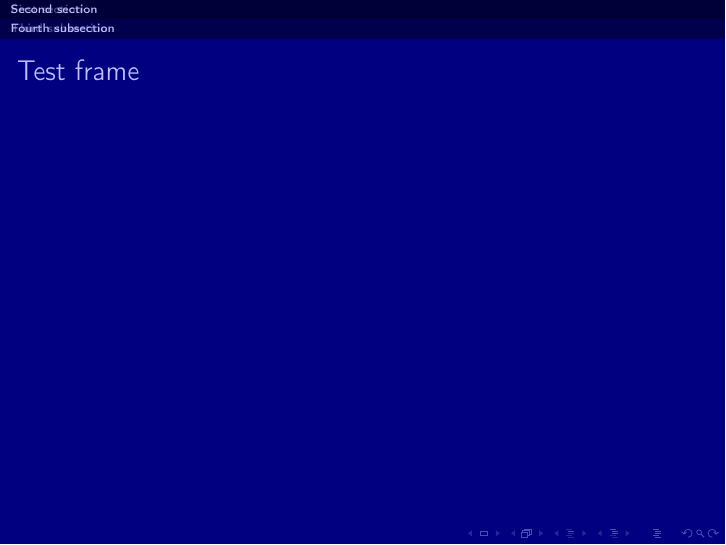
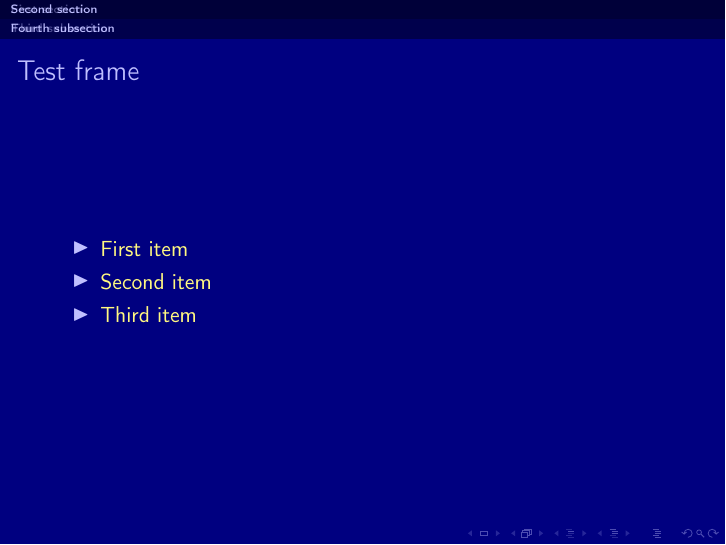
Before and after one commit to louisstuart96/beamerauxtheme, LaTeX slides (doc/example-outer-twolines.tex, which reads doc/example-content.ltx): page 7 of 7. Compiled offline with pdfLaTeX.

Commit message:
Add contents to examples; Update README

```diff
--- a/doc/example-content.ltx
+++ b/doc/example-content.ltx
@@ -34,6 +34,11 @@
 \subsection{Fourth subsection}
 
 \frame{{Test frame}
+\begin{itemize}
+  \item First item
+  \item Second item
+  \item Third item
+\end{itemize}
 }
 
 \endinput
```
Also changed, not shown: README.md.
